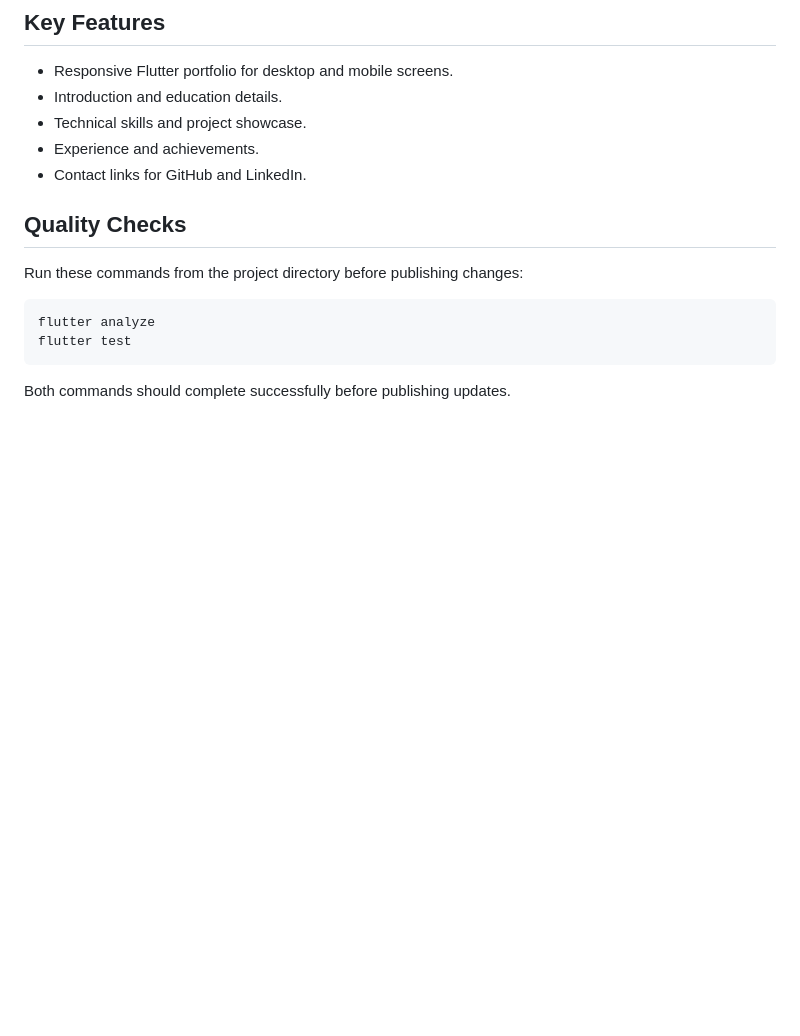
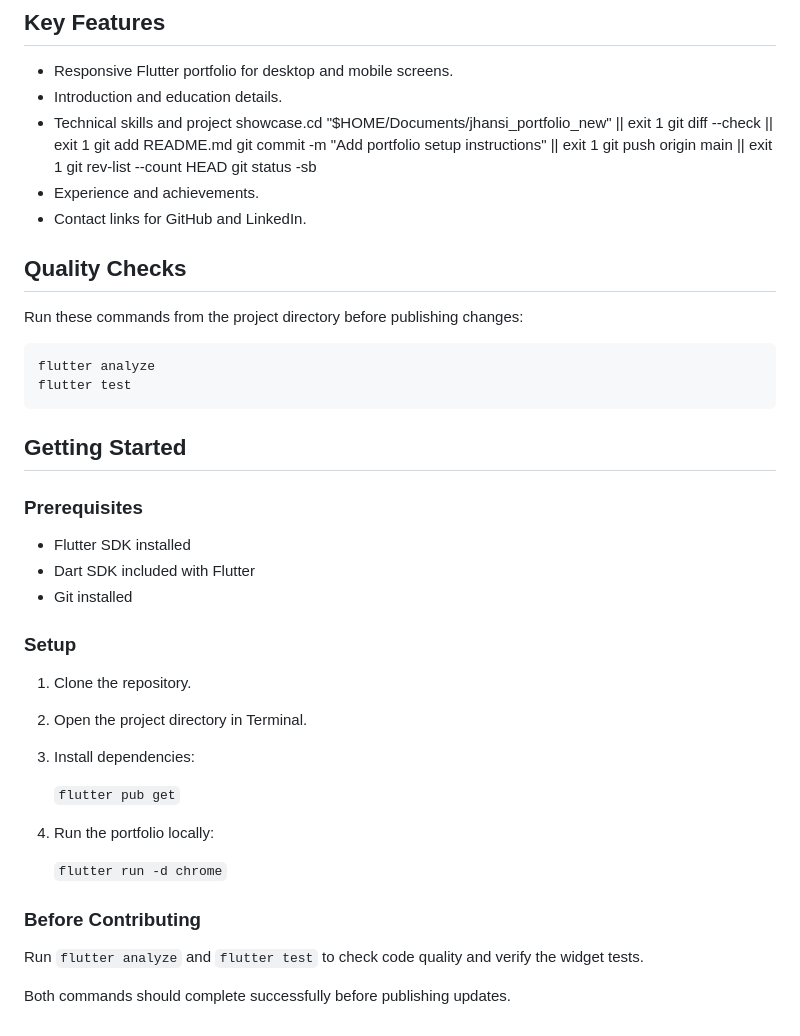
Before and after one commit to AJHANSI760/Jhansiportfolio, a Markdown page: README.md, the part around the change. Drawn GitHub-style; blank space fills up the shorter version.

Commit message:
Add portfolio setup instructions

````diff
--- a/README.md
+++ b/README.md
@@ -125,7 +125,13 @@ Built with Flutter and Dart.
 
 - Responsive Flutter portfolio for desktop and mobile screens.
 - Introduction and education details.
-- Technical skills and project showcase.
+- Technical skills and project showcase.cd "$HOME/Documents/jhansi_portfolio_new" || exit 1
+git diff --check || exit 1
+git add README.md
+git commit -m "Add portfolio setup instructions" || exit 1
+git push origin main || exit 1
+git rev-list --count HEAD
+git status -sb
 - Experience and achievements.
 - Contact links for GitHub and LinkedIn.
 
@@ -137,5 +143,28 @@ Run these commands from the project directory before publishing changes:
 flutter analyze
 flutter test
 ```
+## Getting Started
+
+### Prerequisites
+
+- Flutter SDK installed
+- Dart SDK included with Flutter
+- Git installed
+
+### Setup
+
+1. Clone the repository.
+2. Open the project directory in Terminal.
+3. Install dependencies:
+
+   `flutter pub get`
+
+4. Run the portfolio locally:
+
+   `flutter run -d chrome`
+
+### Before Contributing
+
+Run `flutter analyze` and `flutter test` to check code quality and verify the widget tests.
 
 Both commands should complete successfully before publishing updates.
````
